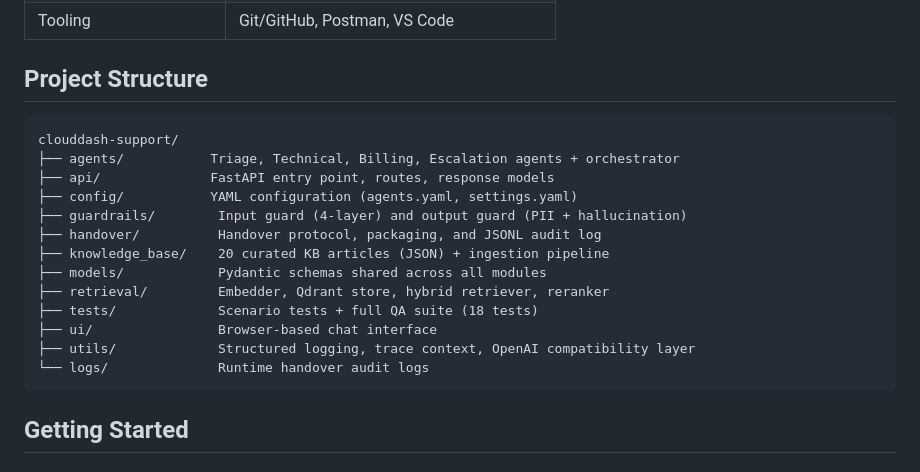
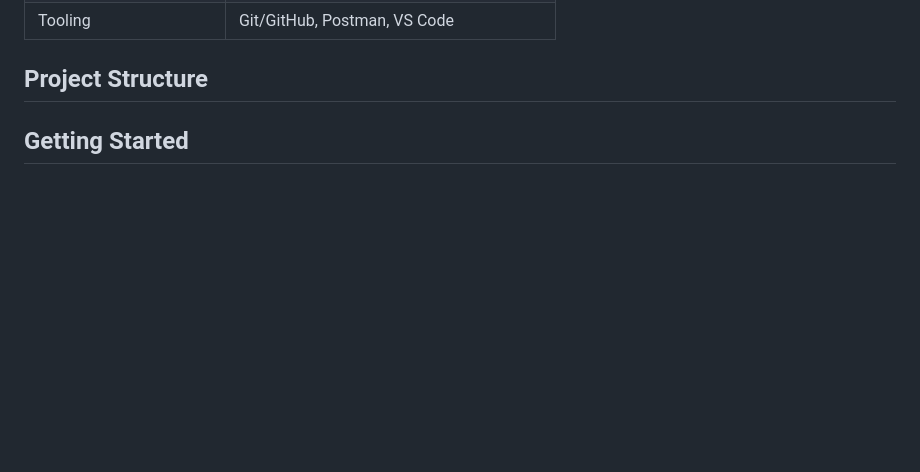
Before and after one commit to hetpatel79/cloud_dash, a Markdown page: README.md, the part around the change. Rendered like a GitHub page; blank space fills up the shorter version.

Commit message:
Remove project structure details from README
Removed project structure section from README.

````diff
--- a/README.md
+++ b/README.md
@@ -80,22 +80,6 @@ See **ARCHITECTURE.md** for a deeper component walk-through.
 | Tooling | Git/GitHub, Postman, VS Code |
 
 ## Project Structure
-
-```
-clouddash-support/
-├── agents/           Triage, Technical, Billing, Escalation agents + orchestrator
-├── api/              FastAPI entry point, routes, response models
-├── config/           YAML configuration (agents.yaml, settings.yaml)
-├── guardrails/        Input guard (4-layer) and output guard (PII + hallucination)
-├── handover/          Handover protocol, packaging, and JSONL audit log
-├── knowledge_base/    20 curated KB articles (JSON) + ingestion pipeline
-├── models/            Pydantic schemas shared across all modules
-├── retrieval/         Embedder, Qdrant store, hybrid retriever, reranker
-├── tests/             Scenario tests + full QA suite (18 tests)
-├── ui/                Browser-based chat interface
-├── utils/             Structured logging, trace context, OpenAI compatibility layer
-└── logs/              Runtime handover audit logs
-```
 
 ## Getting Started
 
````
